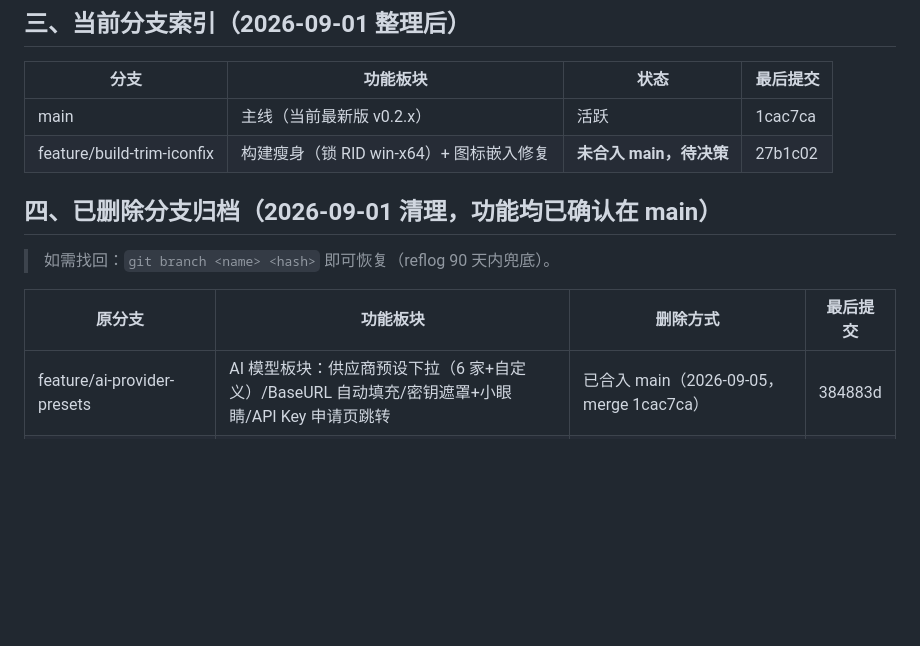
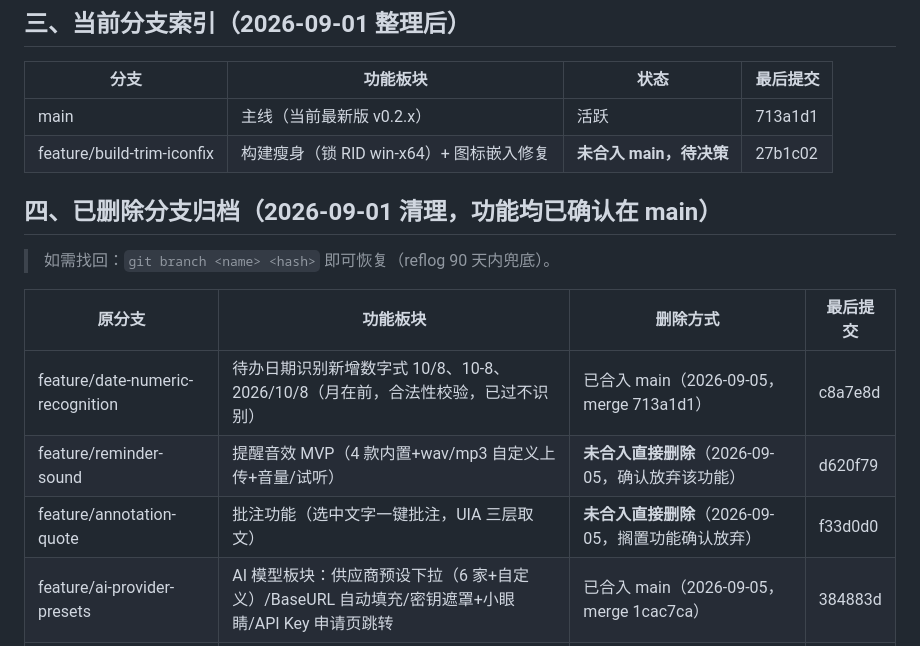
Before and after one commit to pengjie1115/FocusCapture, a Markdown page: BRANCHES.md, the part around the change. GitHub-like rendering; blank space fills up the shorter version.

Commit message:
docs(branches): date-numeric-recognition 已合入；annotation-quote/reminder-sound 确认放弃删除，归档登记

```diff
--- a/BRANCHES.md
+++ b/BRANCHES.md
@@ -33,7 +33,7 @@
 
 | 分支 | 功能板块 | 状态 | 最后提交 |
 |------|---------|------|---------|
-| main | 主线（当前最新版 v0.2.x） | 活跃 | 1cac7ca |
+| main | 主线（当前最新版 v0.2.x） | 活跃 | 713a1d1 |
 | feature/build-trim-iconfix | 构建瘦身（锁 RID win-x64）+ 图标嵌入修复 | **未合入 main，待决策** | 27b1c02 |
 
 ## 四、已删除分支归档（2026-09-01 清理，功能均已确认在 main）
@@ -42,6 +42,9 @@
 
 | 原分支 | 功能板块 | 删除方式 | 最后提交 |
 |--------|---------|---------|---------|
+| feature/date-numeric-recognition | 待办日期识别新增数字式 10/8、10-8、2026/10/8（月在前，合法性校验，已过不识别） | 已合入 main（2026-09-05，merge 713a1d1） | c8a7e8d |
+| feature/reminder-sound | 提醒音效 MVP（4 款内置+wav/mp3 自定义上传+音量/试听） | **未合入直接删除**（2026-09-05，确认放弃该功能） | d620f79 |
+| feature/annotation-quote | 批注功能（选中文字一键批注，UIA 三层取文） | **未合入直接删除**（2026-09-05，搁置功能确认放弃） | f33d0d0 |
 | feature/ai-provider-presets | AI 模型板块：供应商预设下拉（6 家+自定义）/BaseURL 自动填充/密钥遮罩+小眼睛/API Key 申请页跳转 | 已合入 main（2026-09-05，merge 1cac7ca） | 384883d |
 | fix/todo-reminder-optimizations | 待办提醒优化：严格到点弹窗/超时默认稍后提醒/每日汇总空态关闭+开关/时间精确到秒/旧格式待办兼容+一键清理 | 已合入 main（2026-09-02，merge 395efdb） | 784a855 |
 | codex/new-feature | 灵感速览最近3天切换 | 已合入 main | bb90fb4 |
```
